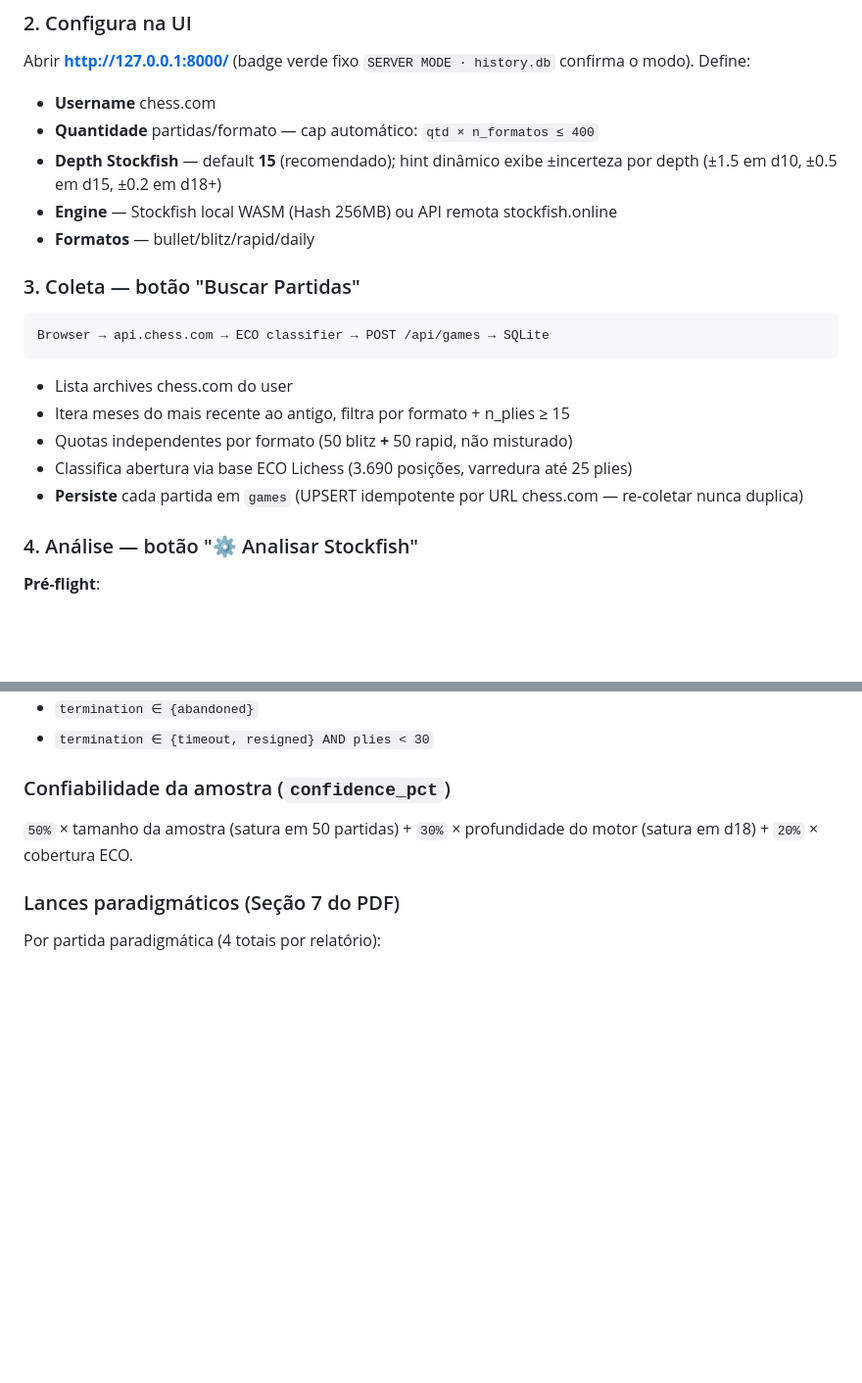
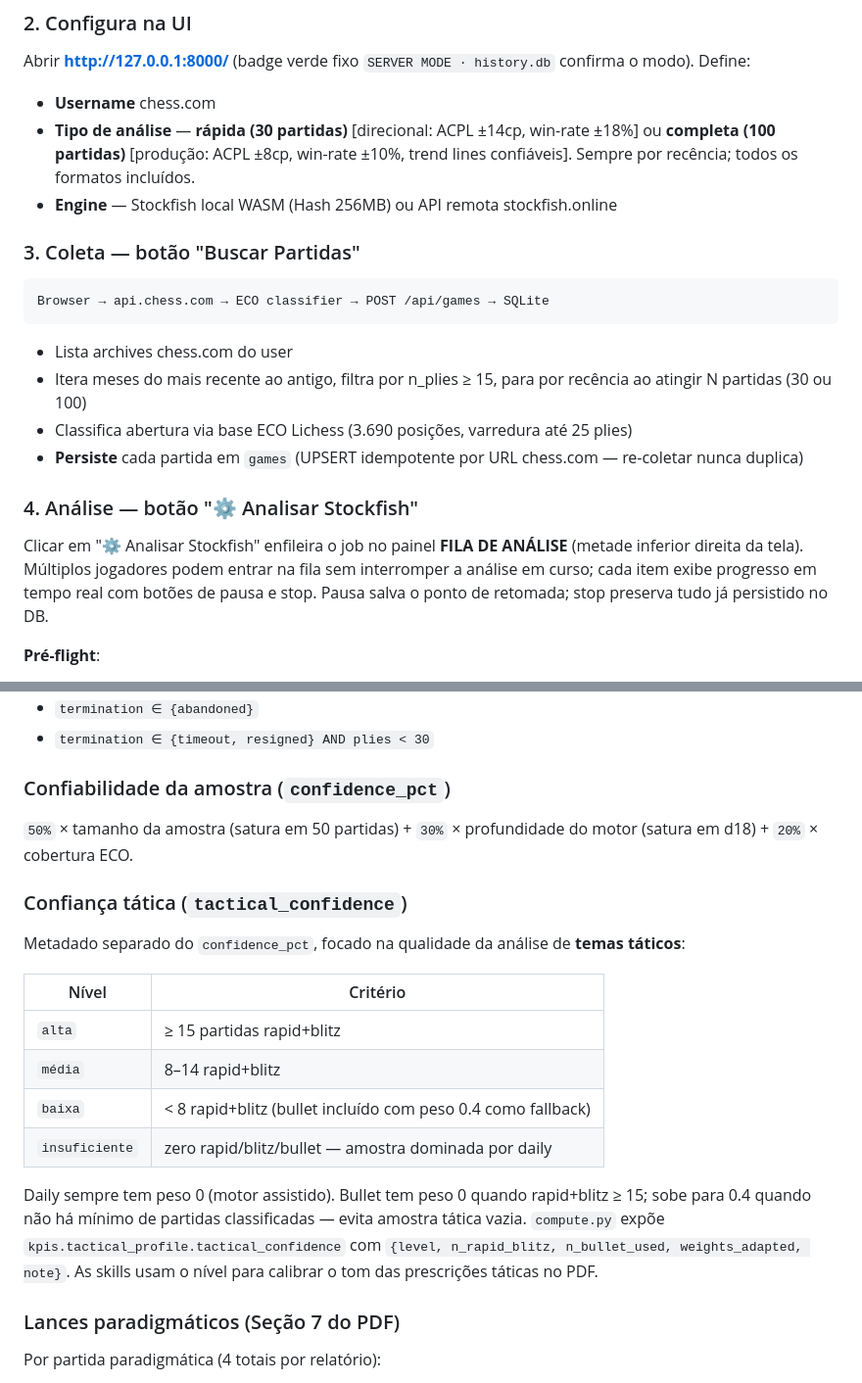
Before and after one commit to felipe-kliente360/chess-scout-prototipo, a Markdown page: README.md, 2 parts joined by grey strips. Shown at 98% size. Rendered like a GitHub page; blank space fills up the shorter version.

````diff
--- a/README.md
+++ b/README.md
@@ -51,10 +51,8 @@ Sobe servidor stdlib (`scripts/serve.py`) em `http://127.0.0.1:8000/` em backgro
 Abrir **http://127.0.0.1:8000/** (badge verde fixo `SERVER MODE · history.db` confirma o modo). Define:
 
 - **Username** chess.com
-- **Quantidade** partidas/formato — cap automático: `qtd × n_formatos ≤ 400`
-- **Depth Stockfish** — default **15** (recomendado); hint dinâmico exibe ±incerteza por depth (±1.5 em d10, ±0.5 em d15, ±0.2 em d18+)
+- **Tipo de análise** — **rápida (30 partidas)** [direcional: ACPL ±14cp, win-rate ±18%] ou **completa (100 partidas)** [produção: ACPL ±8cp, win-rate ±10%, trend lines confiáveis]. Sempre por recência; todos os formatos incluídos.
 - **Engine** — Stockfish local WASM (Hash 256MB) ou API remota stockfish.online
-- **Formatos** — bullet/blitz/rapid/daily
 
 ### 3. Coleta — botão "Buscar Partidas"
 
@@ -63,12 +61,13 @@ Browser → api.chess.com → ECO classifier → POST /api/games → SQLite
 ```
 
 - Lista archives chess.com do user
-- Itera meses do mais recente ao antigo, filtra por formato + n_plies ≥ 15
-- Quotas independentes por formato (50 blitz **+** 50 rapid, não misturado)
+- Itera meses do mais recente ao antigo, filtra por n_plies ≥ 15, para por recência ao atingir N partidas (30 ou 100)
 - Classifica abertura via base ECO Lichess (3.690 posições, varredura até 25 plies)
 - **Persiste** cada partida em `games` (UPSERT idempotente por URL chess.com — re-coletar nunca duplica)
 
 ### 4. Análise — botão "⚙ Analisar Stockfish"
+
+Clicar em "⚙ Analisar Stockfish" enfileira o job no painel **FILA DE ANÁLISE** (metade inferior direita da tela). Múltiplos jogadores podem entrar na fila sem interromper a análise em curso; cada item exibe progresso em tempo real com botões de pausa e stop. Pausa salva o ponto de retomada; stop preserva tudo já persistido no DB.
 
 **Pré-flight**:
 - Estima tempo total; se >30 min pede confirmação modal
@@ -301,6 +300,19 @@ Excluído do universo analítico (mas mantido em win-rate histórico):
 
 `50%` × tamanho da amostra (satura em 50 partidas) + `30%` × profundidade do motor (satura em d18) + `20%` × cobertura ECO.
 
+### Confiança tática (`tactical_confidence`)
+
+Metadado separado do `confidence_pct`, focado na qualidade da análise de **temas táticos**:
+
+| Nível | Critério |
+|---|---|
+| `alta` | ≥ 15 partidas rapid+blitz |
+| `média` | 8–14 rapid+blitz |
+| `baixa` | < 8 rapid+blitz (bullet incluído com peso 0.4 como fallback) |
+| `insuficiente` | zero rapid/blitz/bullet — amostra dominada por daily |
+
+Daily sempre tem peso 0 (motor assistido). Bullet tem peso 0 quando rapid+blitz ≥ 15; sobe para 0.4 quando não há mínimo de partidas classificadas — evita amostra tática vazia. `compute.py` expõe `kpis.tactical_profile.tactical_confidence` com `{level, n_rapid_blitz, n_bullet_used, weights_adapted, note}`. As skills usam o nível para calibrar o tom das prescrições táticas no PDF.
+
 ### Lances paradigmáticos (Seção 7 do PDF)
 
 Por partida paradigmática (4 totais por relatório):
````
Also changed, not shown: CLAUDE.md (+4 -1 lines), ROADMAP.md (+34 -3 lines).
